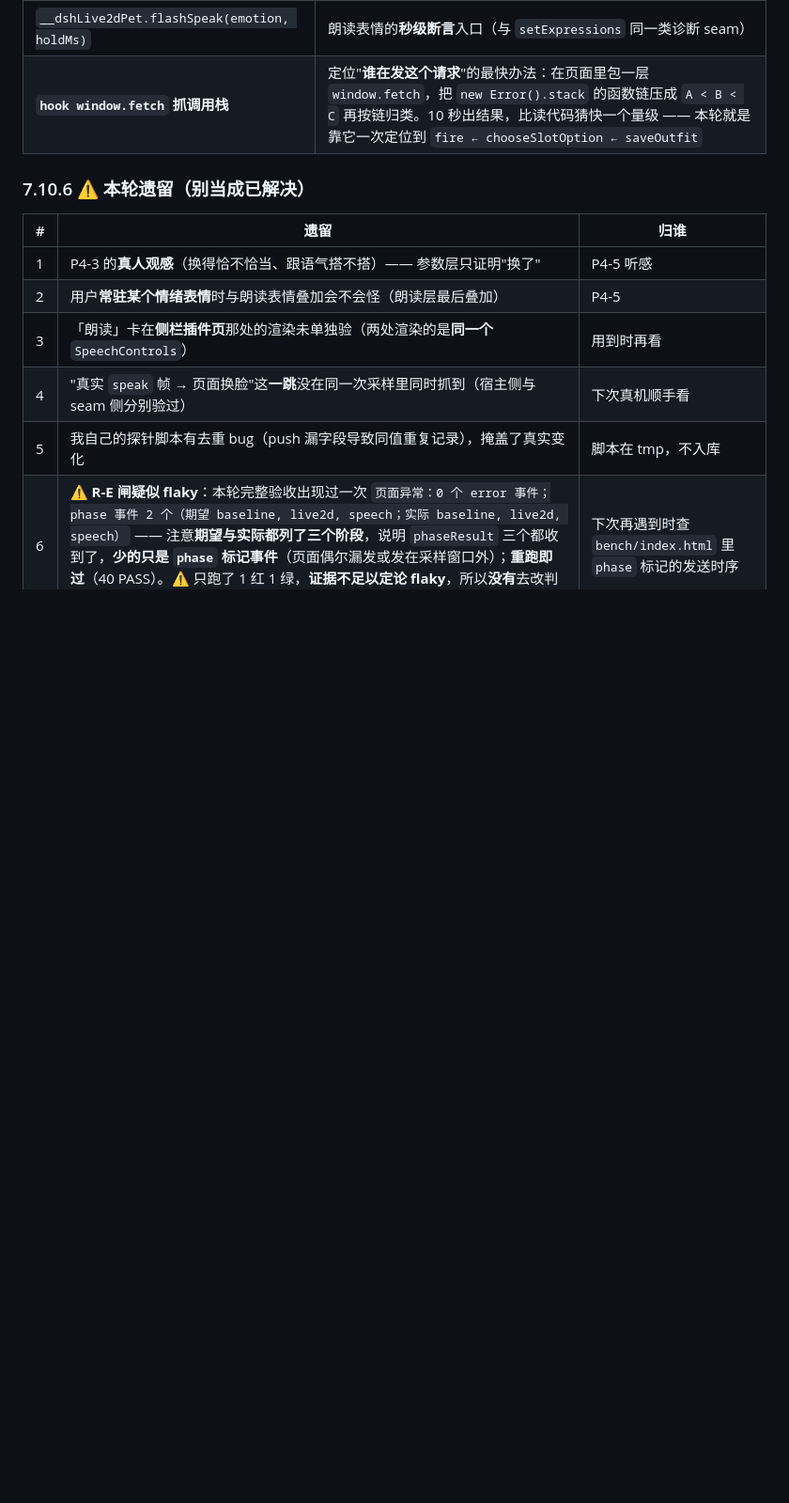
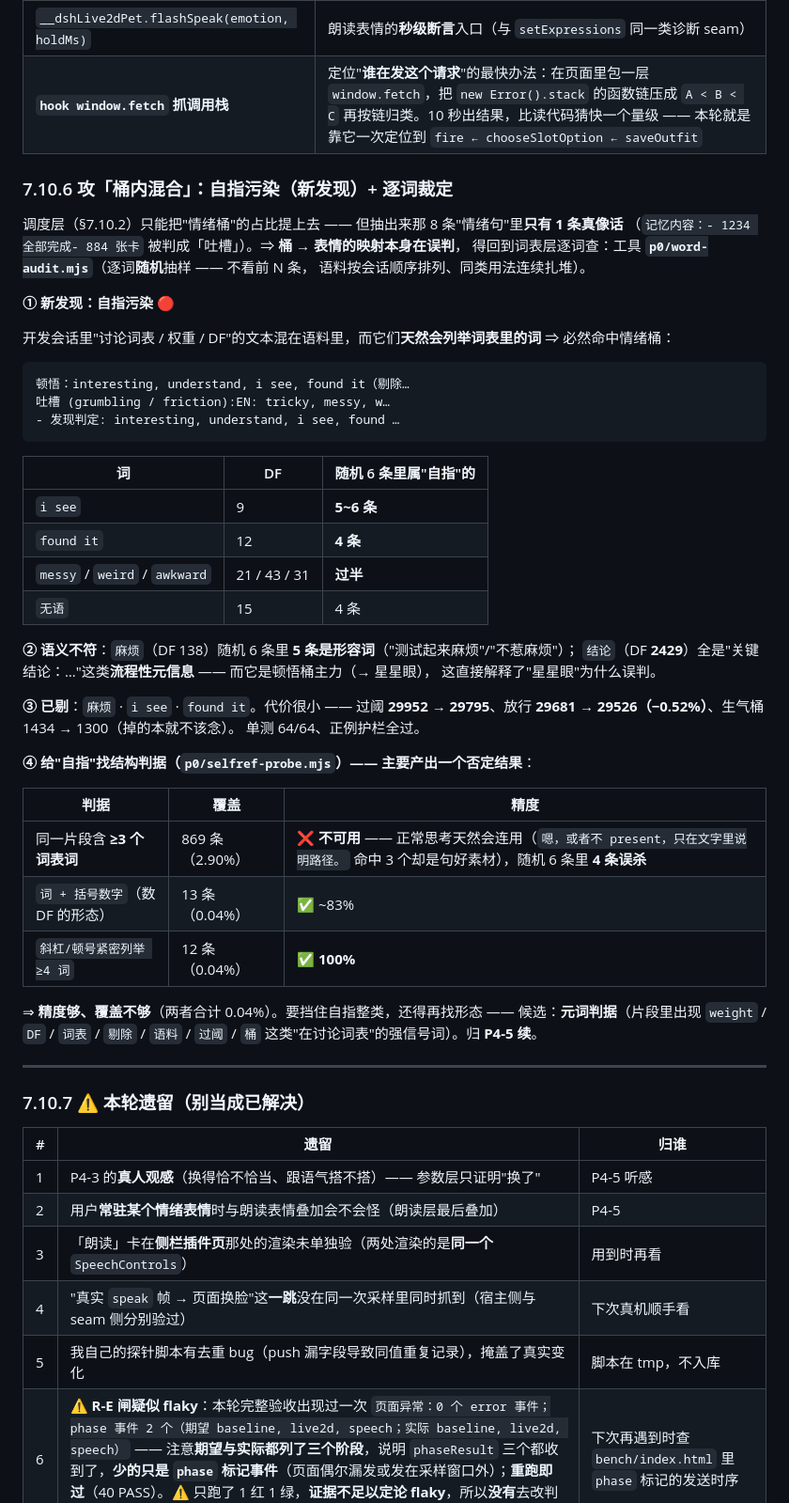
Before and after one commit to cuiyuanlie2020-stack/dsh-pet-think-voice, a Markdown page: docs/HANDOFF.md, the part around the change. Shown at 94% size. Drawn GitHub-style; blank space fills up the shorter version.

Commit message:
docs(handoff): 回写 §7.10.6 —— 自指污染取证 + 逐词裁定 + 「自指判据」的否定结果
含：自指污染的四个词与抽样比例、语义不符的两个词、剔词后的量变化（−0.52%）、以及三条结构判据的覆盖/精度对照（≥N 词不可用；两条高精度形态只覆盖 0.04%）。

````diff
--- a/docs/HANDOFF.md
+++ b/docs/HANDOFF.md
@@ -1020,7 +1020,54 @@ persistShared ← saveOutfit ← applyLabel ← chooseSlotOption ← fire
 | `__dshLive2dPet.flashSpeak(emotion, holdMs)` | 朗读表情的**秒级断言**入口（与 `setExpressions` 同一类诊断 seam） |
 | **`hook window.fetch` 抓调用栈** | 定位"**谁在发这个请求**"的最快办法：在页面里包一层 `window.fetch`，把 `new Error().stack` 的函数链压成 `A < B < C` 再按链归类。10 秒出结果，比读代码猜快一个量级 —— 本轮就是靠它一次定位到 `fire ← chooseSlotOption ← saveOutfit` |
 
-### 7.10.6 ⚠️ 本轮遗留（别当成已解决）
+### 7.10.6 攻「桶内混合」：自指污染（新发现）+ 逐词裁定
+
+调度层（§7.10.2）只能把"情绪桶"的占比提上去 —— 但抽出来那 8 条"情绪句"里**只有 1 条真像话**
+（`记忆内容：- 1234 全部完成- 884 张卡` 被判成「吐槽」）。⇒ **桶 → 表情的映射本身在误判**，
+得回到词表层逐词查：工具 **`p0/word-audit.mjs`**（逐词**随机**抽样 —— 不看前 N 条，
+语料按会话顺序排列、同类用法连续扎堆）。
+
+**① 新发现：自指污染 🔴**
+
+开发会话里"讨论词表 / 权重 / DF"的文本混在语料里，而它们**天然会列举词表里的词** ⇒
+必然命中情绪桶：
+
+```
+顿悟：interesting, understand, i see, found it（剔除…
+吐槽 (grumbling / friction):EN: tricky, messy, w…
+- 发现判定: interesting, understand, i see, found …
+```
+
+| 词 | DF | 随机 6 条里属"自指"的 |
+|---|---|---|
+| `i see` | 9 | **5~6 条** |
+| `found it` | 12 | **4 条** |
+| `messy` / `weird` / `awkward` | 21 / 43 / 31 | **过半** |
+| `无语` | 15 | 4 条 |
+
+**② 语义不符**：`麻烦`（DF 138）随机 6 条里 **5 条是形容词**（"测试起来麻烦"/"不惹麻烦"）；
+`结论`（DF **2429**）全是"关键结论：…"这类**流程性元信息** —— 而它是顿悟桶主力（→ 星星眼），
+这直接解释了"星星眼"为什么误判。
+
+**③ 已剔**：`麻烦` · `i see` · `found it`。代价很小 ——
+过阈 **29952 → 29795**、放行 **29681 → 29526（−0.52%）**、生气桶 1434 → 1300（掉的本就不该念）。
+单测 64/64、正例护栏全过。
+
+**④ 给"自指"找结构判据（`p0/selfref-probe.mjs`）—— 主要产出一个否定结果**：
+
+| 判据 | 覆盖 | 精度 |
+|---|---|---|
+| 同一片段含 **≥3 个词表词** | 869 条（2.90%） | ❌ **不可用** —— 正常思考天然会连用（`嗯，或者不 present，只在文字里说明路径。` 命中 3 个却是句好素材），随机 6 条里 **4 条误杀** |
+| `词 + 括号数字`（数 DF 的形态） | 13 条（0.04%） | ✅ ~83% |
+| `斜杠/顿号紧密列举 ≥4 词` | 12 条（0.04%） | ✅ **100%** |
+
+⇒ **精度够、覆盖不够**（两者合计 0.04%）。要挡住自指整类，还得再找形态 ——
+候选：**元词判据**（片段里出现 `weight` / `DF` / `词表` / `剔除` / `语料` / `过阈` / `桶`
+这类"在讨论词表"的强信号词）。归 **P4-5 续**。
+
+---
+
+### 7.10.7 ⚠️ 本轮遗留（别当成已解决）
 
 | # | 遗留 | 归谁 |
 |---|---|---|
````
